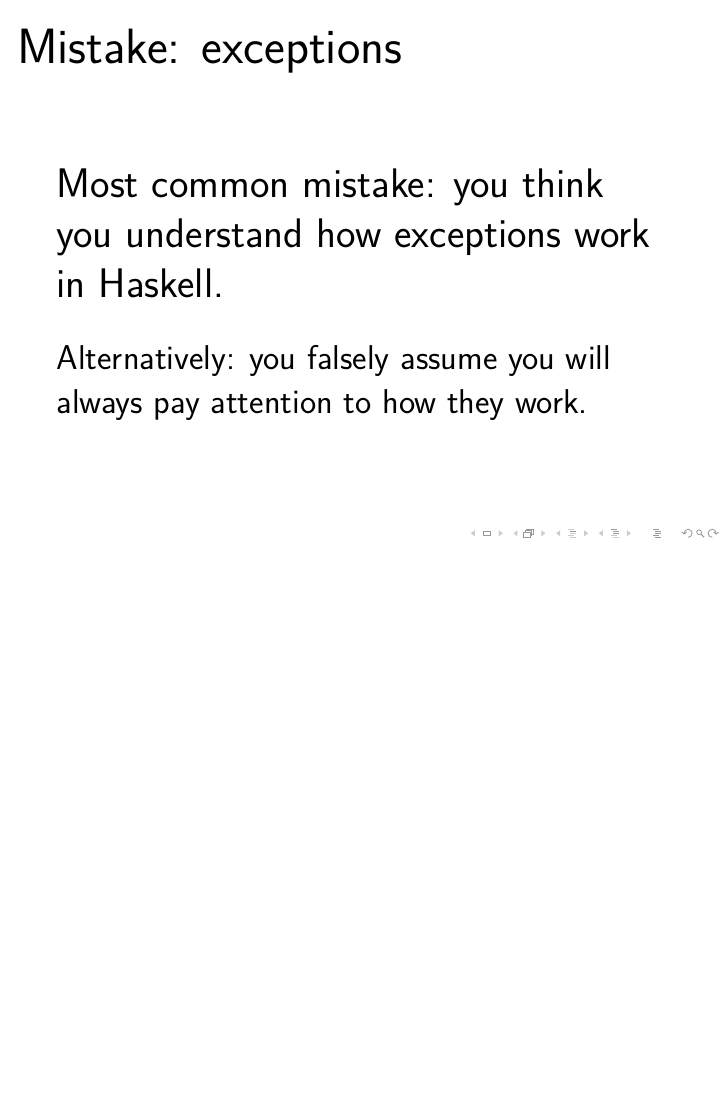
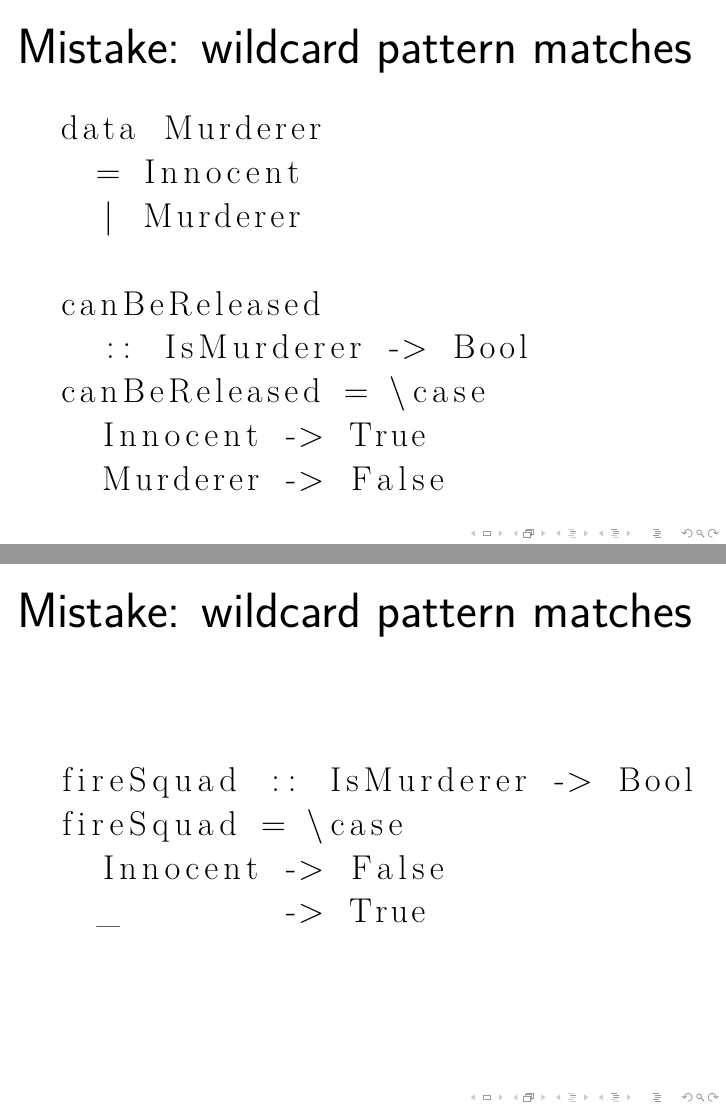
Before and after one commit to jaspervdj/talks, LaTeX slides (2016-haskellerz-mistakes/slides.tex): page 15 of 30 before the commit and pages 15 and 16 of 37 after it, the two joined at a grey line, the shorter picture padded with empty space. Compiled offline with XeLaTeX.

Commit message:
More slides

```diff
--- a/2016-haskellerz-mistakes/slides.tex
+++ b/2016-haskellerz-mistakes/slides.tex
@@ -158,3 +158,30 @@
     }
 \end{frame}
 
+% Mistake: wildcard pattern matches
+% ---------------------------------
+
+\begin{frame}[fragile]{Mistake: wildcard pattern matches}
+    \begin{lstlisting}
+    data Murderer
+      = Innocent
+      | Murderer
+
+    canBeReleased
+      :: IsMurderer -> Bool
+    canBeReleased = \case
+      Innocent -> True
+      Murderer -> False
+    \end{lstlisting}
+\end{frame}
+
+\begin{frame}[fragile]{Mistake: wildcard pattern matches}
+    \begin{lstlisting}
+    fireSquad :: IsMurderer -> Bool
+    fireSquad = \case
+      Innocent -> False
+      _        -> True
+    \end{lstlisting}
+\end{frame}
+
+\begin{frame}[fragile]{Mistake: wildcard pattern matches}
@@ -160,0 +196 @@
+\begin{frame}[fragile]{Mistake: wildcard pattern matches}
@@ -160,0 +206 @@
+\begin{frame}{Mistake: wildcard pattern matches}
```
Also changed, not shown: 2016-haskellerz-mistakes/Makefile, 2016-haskellerz-mistakes/slides.tex (41 more changed lines), 2 other files.
